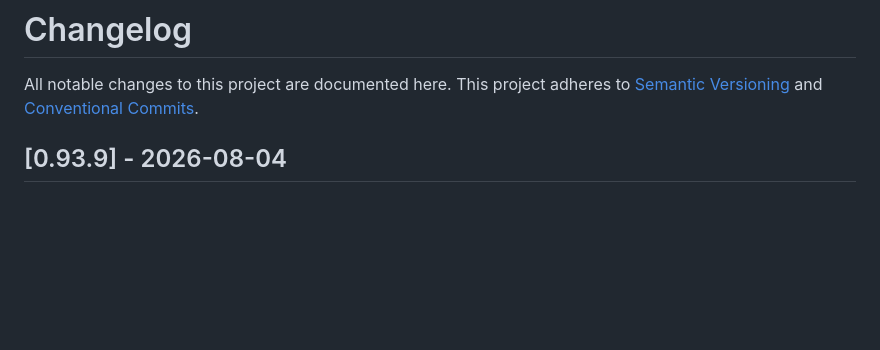
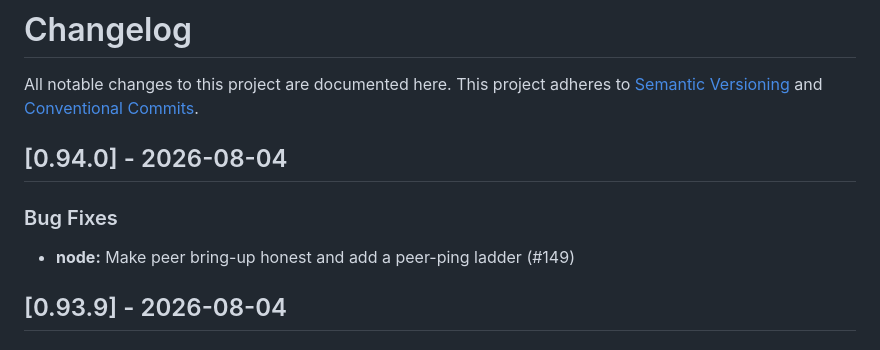
Before and after one commit to DIG-Network/dig-node, a Markdown page: CHANGELOG.md, the part around the change. GitHub-like rendering; blank space fills up the shorter version.

Commit message:
chore(release): v0.94.0

```diff
--- a/CHANGELOG.md
+++ b/CHANGELOG.md
@@ -3,6 +3,11 @@
 All notable changes to this project are documented here.
 This project adheres to [Semantic Versioning](https://semver.org) and
 [Conventional Commits](https://www.conventionalcommits.org).
+
+## [0.94.0] - 2026-08-04
+
+### Bug Fixes
+- **node:** Make peer bring-up honest and add a peer-ping ladder (#149)
 
 ## [0.93.9] - 2026-08-04
 
```
